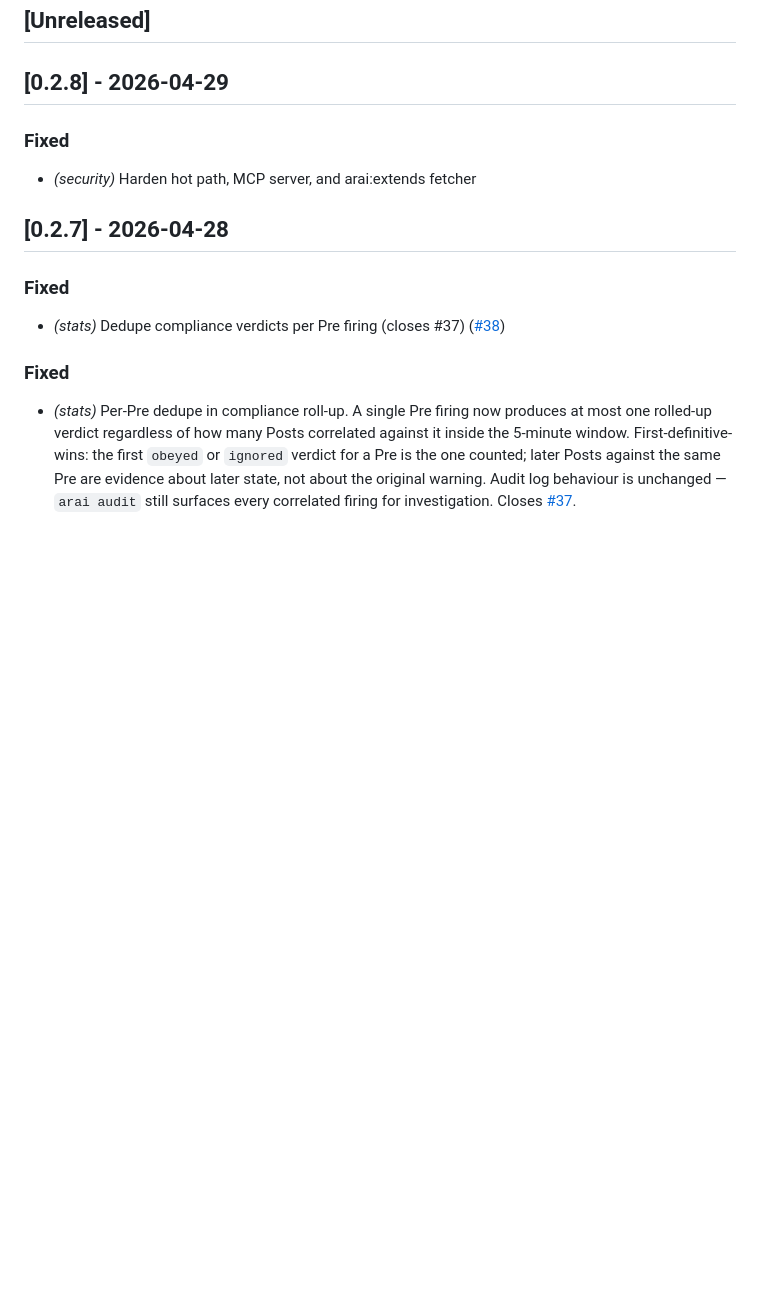
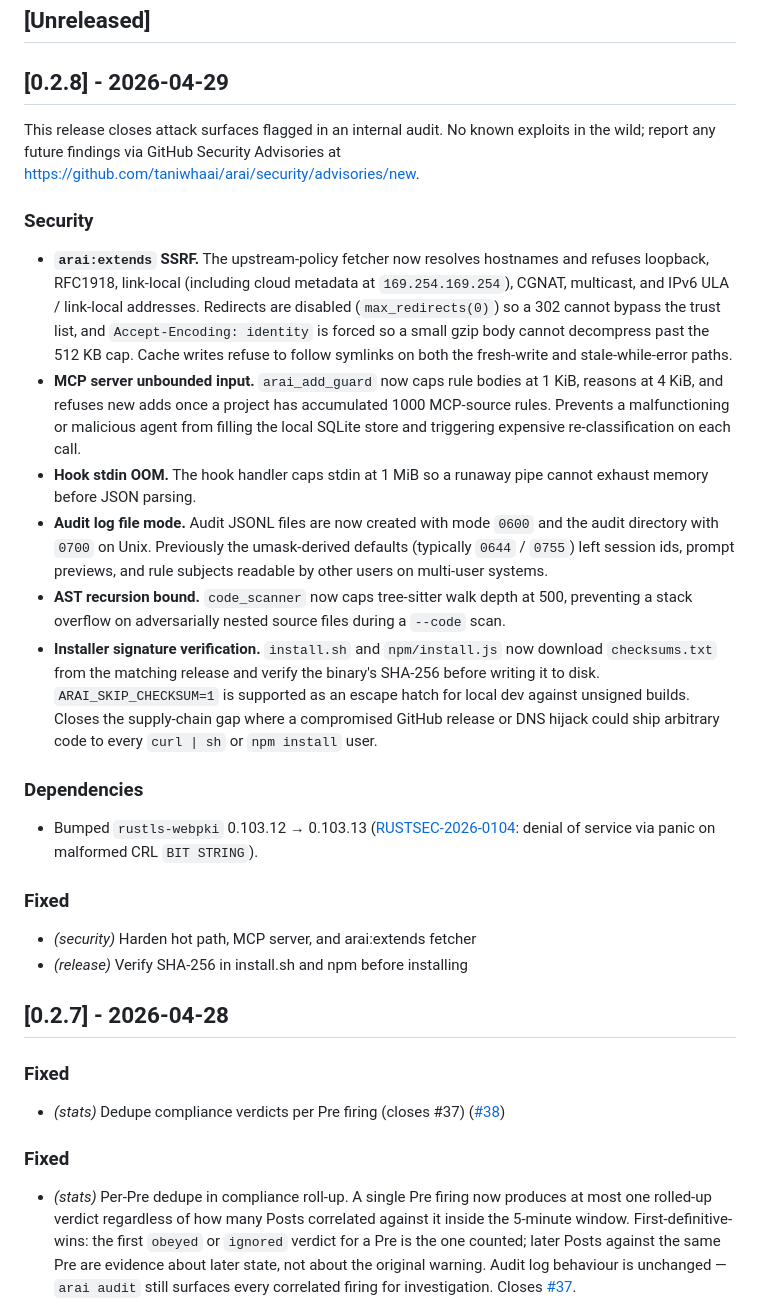
Before and after one commit to taniwhaai/arai, a Markdown page: CHANGELOG.md, the part around the change. Rendered like a GitHub page; blank space fills up the shorter version.

Commit message:
docs(changelog): expand v0.2.8 with full security-fix detail
The git-cliff template renders one bullet per commit subject, which
under-states a security release. Adds a Security section enumerating
each hardened surface (SSRF, MCP caps, stdin OOM, audit perms, AST
depth, installer SHA-256), the rustls-webpki bump, and a pointer to
the GHSA reporting form for future findings.

```diff
--- a/CHANGELOG.md
+++ b/CHANGELOG.md
@@ -6,9 +6,53 @@ All notable changes to this project will be documented in this file.
 
 ## [0.2.8] - 2026-04-29
 
+This release closes attack surfaces flagged in an internal audit. No known
+exploits in the wild; report any future findings via GitHub Security
+Advisories at <https://github.com/taniwhaai/arai/security/advisories/new>.
+
+### Security
+
+- **`arai:extends` SSRF.** The upstream-policy fetcher now resolves
+  hostnames and refuses loopback, RFC1918, link-local (including cloud
+  metadata at `169.254.169.254`), CGNAT, multicast, and IPv6 ULA /
+  link-local addresses. Redirects are disabled (`max_redirects(0)`) so a
+  302 cannot bypass the trust list, and `Accept-Encoding: identity` is
+  forced so a small gzip body cannot decompress past the 512 KB cap.
+  Cache writes refuse to follow symlinks on both the fresh-write and
+  stale-while-error paths.
+- **MCP server unbounded input.** `arai_add_guard` now caps rule bodies
+  at 1 KiB, reasons at 4 KiB, and refuses new adds once a project has
+  accumulated 1000 MCP-source rules. Prevents a malfunctioning or
+  malicious agent from filling the local SQLite store and triggering
+  expensive re-classification on each call.
+- **Hook stdin OOM.** The hook handler caps stdin at 1 MiB so a runaway
+  pipe cannot exhaust memory before JSON parsing.
+- **Audit log file mode.** Audit JSONL files are now created with mode
+  `0600` and the audit directory with `0700` on Unix. Previously the
+  umask-derived defaults (typically `0644` / `0755`) left session ids,
+  prompt previews, and rule subjects readable by other users on
+  multi-user systems.
+- **AST recursion bound.** `code_scanner` now caps tree-sitter walk depth
+  at 500, preventing a stack overflow on adversarially nested source
+  files during a `--code` scan.
+- **Installer signature verification.** `install.sh` and
+  `npm/install.js` now download `checksums.txt` from the matching
+  release and verify the binary's SHA-256 before writing it to disk.
+  `ARAI_SKIP_CHECKSUM=1` is supported as an escape hatch for local dev
+  against unsigned builds. Closes the supply-chain gap where a
+  compromised GitHub release or DNS hijack could ship arbitrary code to
+  every `curl | sh` or `npm install` user.
+
+### Dependencies
+
+- Bumped `rustls-webpki` 0.103.12 → 0.103.13
+  ([RUSTSEC-2026-0104](https://rustsec.org/advisories/RUSTSEC-2026-0104):
+  denial of service via panic on malformed CRL `BIT STRING`).
+
 ### Fixed
 
 - *(security)* Harden hot path, MCP server, and arai:extends fetcher
+- *(release)* Verify SHA-256 in install.sh and npm before installing
 
 
 ## [0.2.7] - 2026-04-28
```
